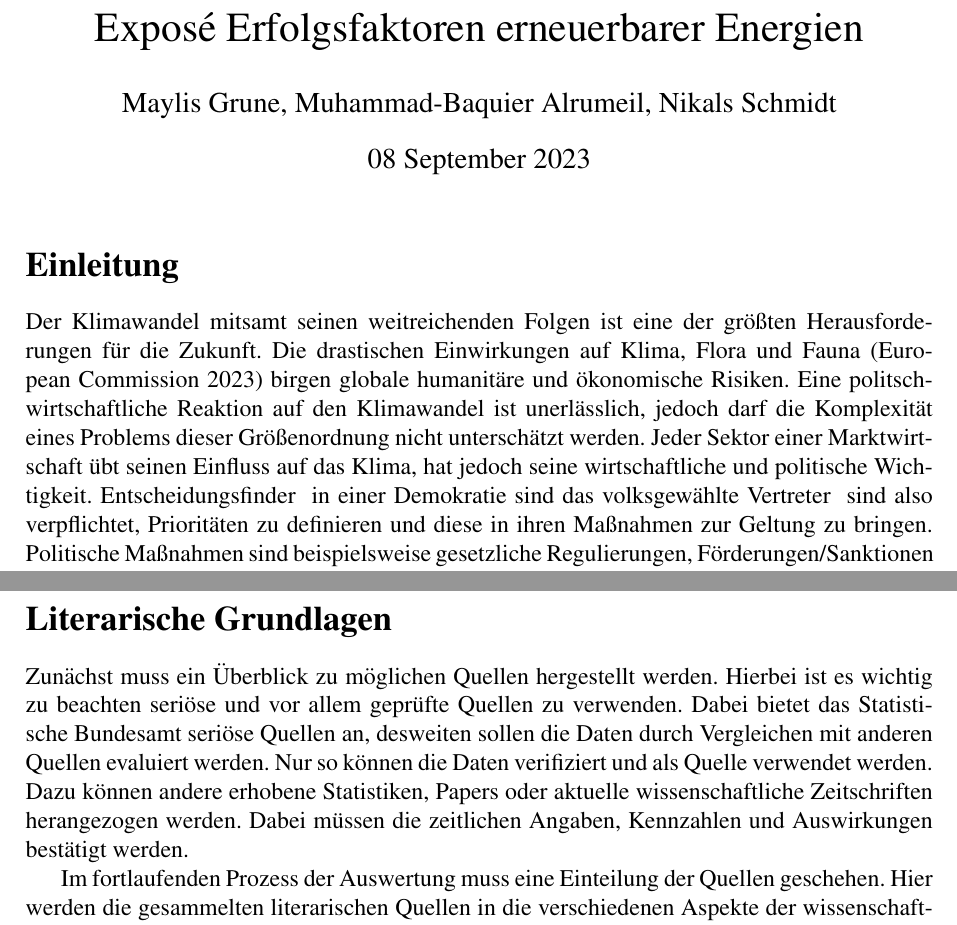
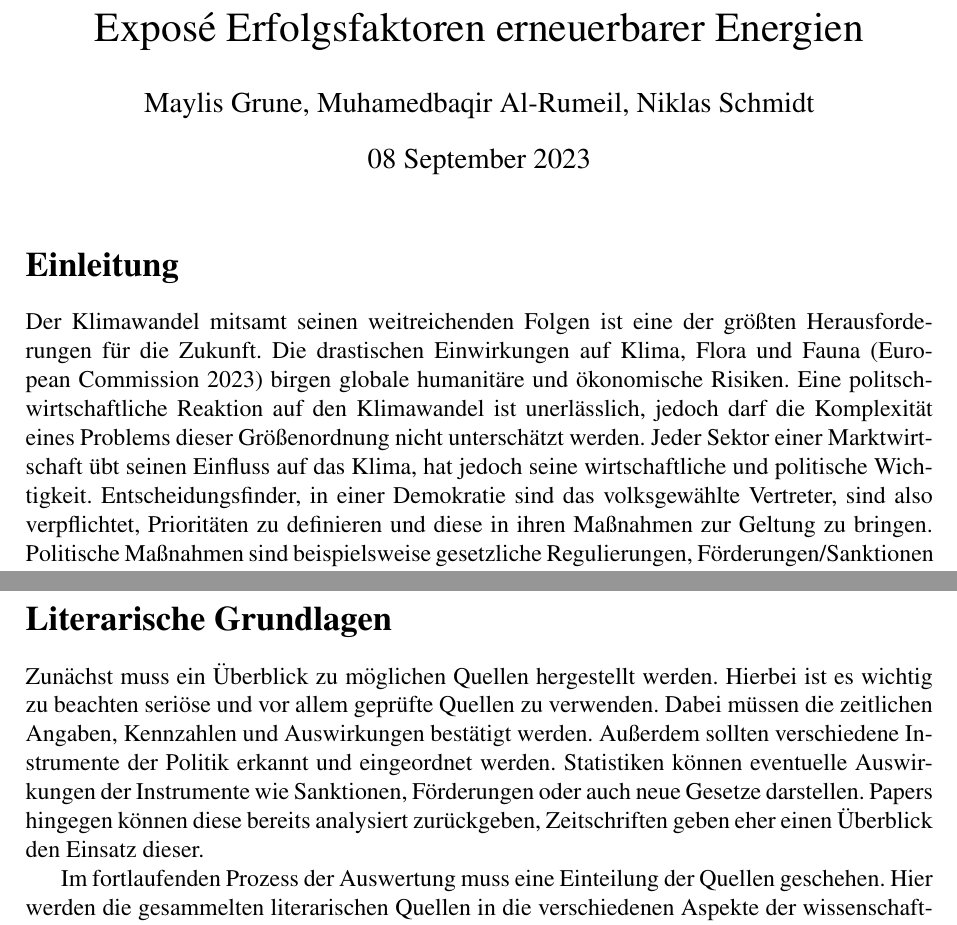
Before and after one commit to Maytastico/ws-expose, a LaTeX document (main.tex): two parts of pages 1 and 2 of 4, joined at a grey line, cut so that both start at the same text. Compiled offline with pdfLaTeX.

Commit message:
title modified

```diff
--- a/main.tex
+++ b/main.tex
@@ -16,7 +16,7 @@
 
 \title{\titlename}
 
-\author{ Maylis Grune, Muhammad-Baquier Alrumeil, Nikals Schmidt}
+\author{ Maylis Grune, Muhamedbaqir Al-Rumeil, Niklas Schmidt}
 %\author{ \authorid\\ \scriptsize \address }
 
 
@@ -37,7 +37,7 @@ birgen globale humanitäre und ökonomische Risiken.
 Eine politsch-wirtschaftliche Reaktion auf den Klimawandel ist unerlässlich,
 jedoch darf die Komplexität eines Problems dieser Größenordnung nicht unterschätzt werden. Jeder Sektor einer Marktwirtschaft übt seinen
 Einfluss auf das Klima, hat jedoch seine wirtschaftliche und politische Wichtigkeit.
-Entscheidungsfinder \- in einer Demokratie sind das volksgewählte Vertreter \- sind also verpflichtet, Prioritäten zu definieren und diese in
+Entscheidungsfinder, in einer Demokratie sind das volksgewählte Vertreter, sind also verpflichtet, Prioritäten zu definieren und diese in
 ihren Maßnahmen zur Geltung zu bringen. Politische Maßnahmen sind beispielsweise gesetzliche Regulierungen, Förderungen/Sanktionen oder vergleichbare Instrumente.
 
 Die Entscheidungen einer Regierung spiegeln also ihre Prioritäten wider, welche transparent und direkt der Öffentlichkeit vermittelt werden müssen, um zukünftige Prioritäten auslegen zu können.
@@ -56,11 +56,11 @@ Aufgrund der Vielzahl an politischen Eingriffen, wird der Schwerpunkt auf die
 \section*{Literarische Grundlagen}
 Zunächst muss ein Überblick zu möglichen Quellen hergestellt werden.
 Hierbei ist es wichtig zu beachten seriöse und vor allem geprüfte Quellen zu verwenden.
-Dabei bietet das Statistische Bundesamt seriöse Quellen an, desweiten sollen die Daten
-durch Vergleichen mit anderen Quellen evaluiert werden. Nur so können die Daten verifiziert
-und als Quelle verwendet werden. Dazu können andere erhobene Statistiken, Papers oder
-aktuelle wissenschaftliche Zeitschriften herangezogen werden. Dabei müssen die zeitlichen
-Angaben, Kennzahlen und Auswirkungen bestätigt werden.
+Dabei müssen die zeitlichen Angaben, Kennzahlen und Auswirkungen bestätigt werden.
+Außerdem sollten verschiedene Instrumente der Politik erkannt und eingeordnet werden.
+Statistiken können eventuelle Auswirkungen der Instrumente wie Sanktionen, Förderungen oder
+auch neue Gesetze darstellen. Papers hingegen können diese bereits analysiert zurückgeben,
+Zeitschriften geben eher einen Überblick den Einsatz dieser.
 
 Im fortlaufenden Prozess der Auswertung muss eine Einteilung der Quellen geschehen.
 Hier werden die gesammelten literarischen Quellen in die verschiedenen Aspekte der
```
Also changed, not shown: main.pdf.
